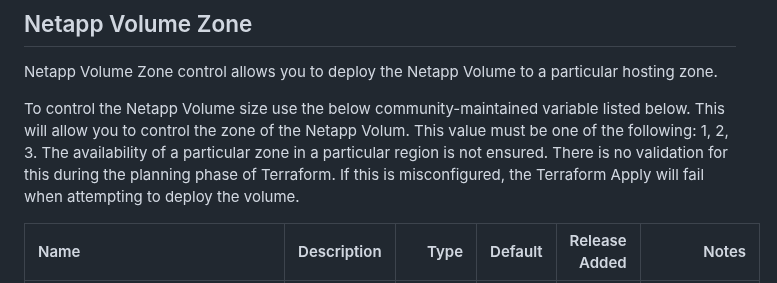
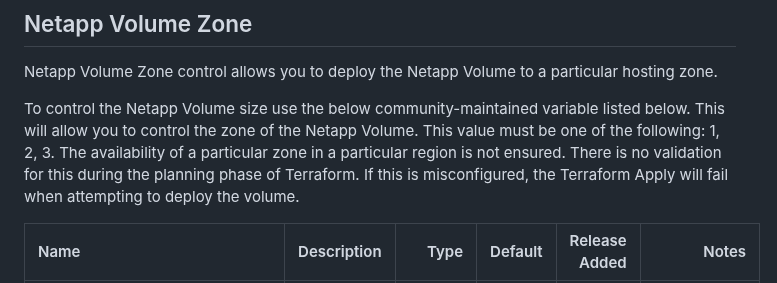
Before and after one commit to sassoftware/viya4-iac-azure, a Markdown page: docs/community/community_config_vars.md, the part around the change. Rendered like a GitHub page.

Commit message:
Correcting typo #507
Correcting spelling of Volume

Signed-off-by: frozentank <frozentank@gmail.com>

```diff
--- a/docs/community/community_config_vars.md
+++ b/docs/community/community_config_vars.md
@@ -44,7 +44,7 @@ To control the Netapp Volume size use the below community-maintained variable li
 
 Netapp Volume Zone control allows you to deploy the Netapp Volume to a particular hosting zone.
 
-To control the Netapp Volume size use the below community-maintained variable listed below. This will allow you to control the zone of the Netapp Volum. This value must be one of the following: 1, 2, 3. The availability of a particular zone in a particular region is not ensured. There is no validation for this during the planning phase of Terraform. If this is misconfigured, the Terraform Apply will fail when attempting to deploy the volume.
+To control the Netapp Volume size use the below community-maintained variable listed below. This will allow you to control the zone of the Netapp Volume. This value must be one of the following: 1, 2, 3. The availability of a particular zone in a particular region is not ensured. There is no validation for this during the planning phase of Terraform. If this is misconfigured, the Terraform Apply will fail when attempting to deploy the volume.
 
 | Name | Description | Type | Default | Release Added | Notes |
 | :--- | ---: | ---: | ---: | ---: | ---: |
```
